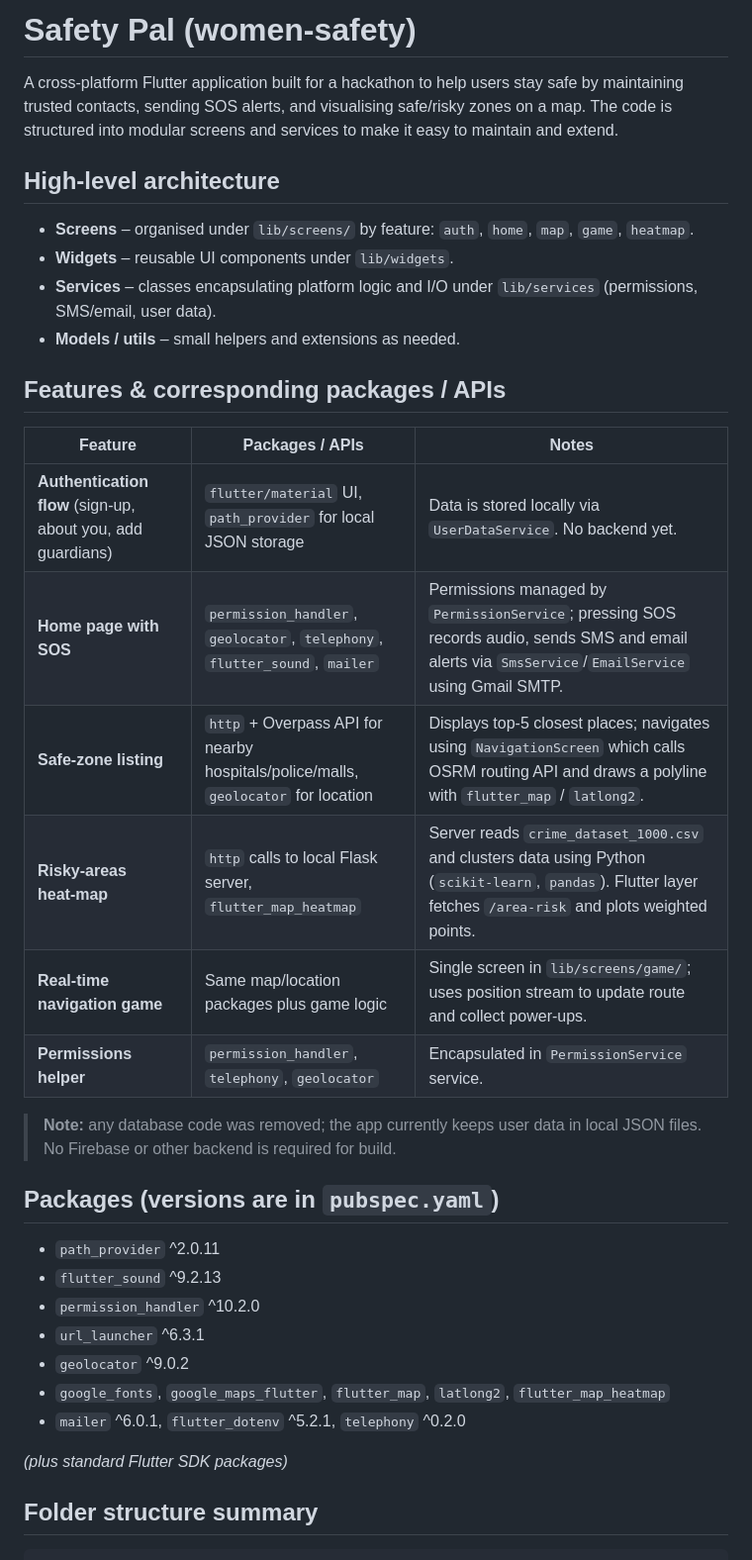
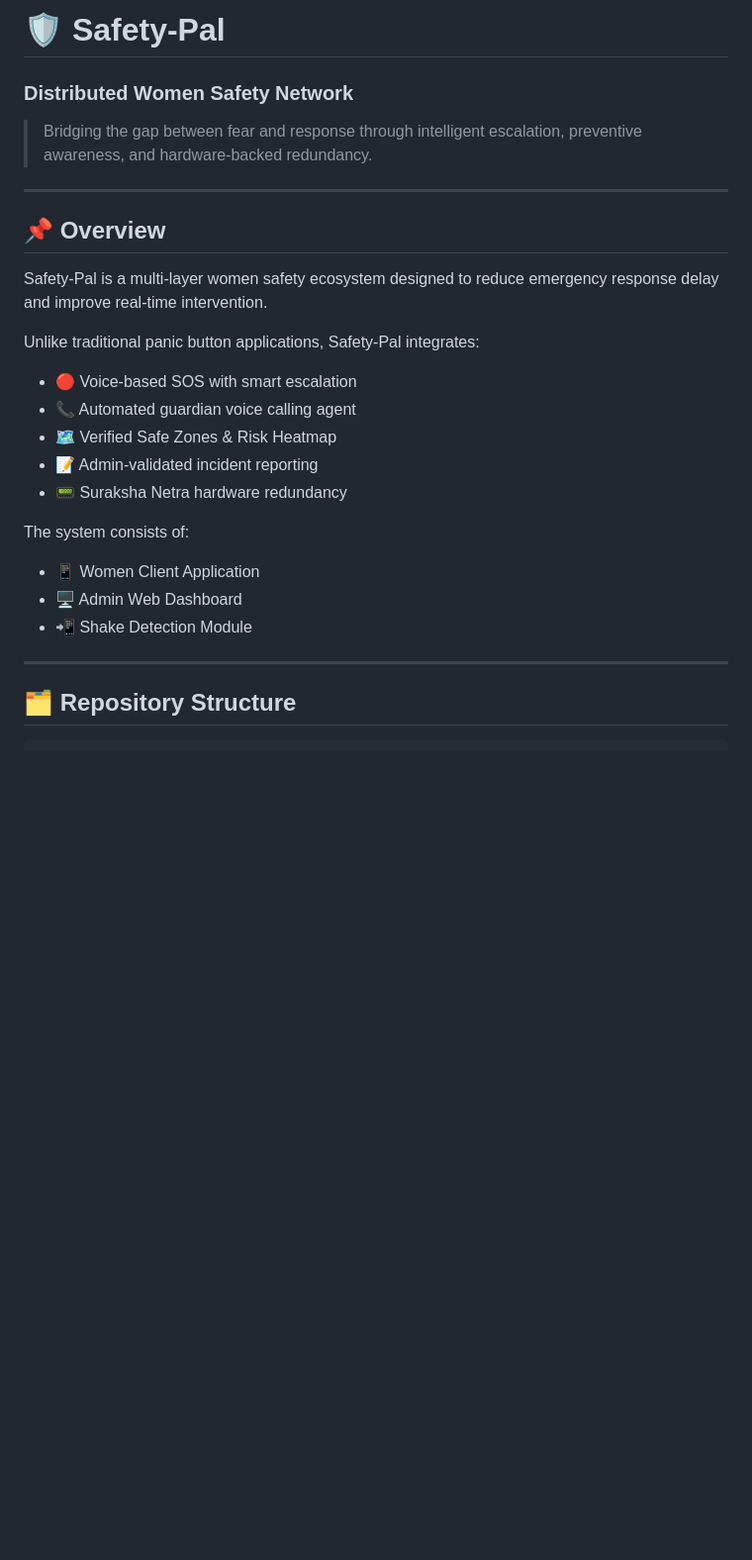
Before and after one commit to rugvedi20/glitch-club-women-safety, a Markdown page: README.md, the part around one of its changes. Shown at 99% size. Rendered like a GitHub page; blank space fills up the shorter version.

Commit message:
Final ReadMe Update

````diff
--- a/README.md
+++ b/README.md
@@ -1,46 +1,31 @@
-# Safety Pal (women-safety)
+# 🛡️ Safety-Pal
 
-A cross‑platform Flutter application built for a hackathon to help users
-stay safe by maintaining trusted contacts, sending SOS alerts, and visualising
-safe/risky zones on a map.  The code is structured into modular screens and
-services to make it easy to maintain and extend.
+### Distributed Women Safety Network
 
-## High‑level architecture
+> Bridging the gap between fear and response through intelligent escalation, preventive awareness, and hardware-backed redundancy.
 
-- **Screens** – organised under `lib/screens/` by feature: `auth`, `home`,
-  `map`, `game`, `heatmap`.
-- **Widgets** – reusable UI components under `lib/widgets`.
-- **Services** – classes encapsulating platform logic and I/O under
-  `lib/services` (permissions, SMS/email, user data).
-- **Models / utils** – small helpers and extensions as needed.
+---
 
-## Features & corresponding packages / APIs
+## 📌 Overview
 
-| Feature | Packages / APIs | Notes |
-|---------|----------------|-------|
-| **Authentication flow** (sign‑up, about you, add guardians) | `flutter/material` UI, `path_provider` for local JSON storage | Data is stored locally via `UserDataService`. No backend yet. |
-| **Home page with SOS** | `permission_handler`, `geolocator`, `telephony`, `flutter_sound`, `mailer` | Permissions managed by `PermissionService`; pressing SOS records audio, sends SMS and email alerts via `SmsService`/`EmailService` using Gmail SMTP. |
-| **Safe‑zone listing** | `http` + Overpass API for nearby hospitals/police/malls, `geolocator` for location | Displays top‑5 closest places; navigates using `NavigationScreen` which calls OSRM routing API and draws a polyline with `flutter_map` / `latlong2`. |
-| **Risky‑areas heat‑map** | `http` calls to local Flask server, `flutter_map_heatmap` | Server reads `crime_dataset_1000.csv` and clusters data using Python (`scikit‑learn`, `pandas`). Flutter layer fetches `/area-risk` and plots weighted points. |
-| **Real‑time navigation game** | Same map/location packages plus game logic | Single screen in `lib/screens/game/`; uses position stream to update route and collect power‑ups. |
-| **Permissions helper** | `permission_handler`, `telephony`, `geolocator` | Encapsulated in `PermissionService` service. |
+Safety-Pal is a multi-layer women safety ecosystem designed to reduce emergency response delay and improve real-time intervention.
 
-> **Note:** any database code was removed; the app currently keeps user data
-> in local JSON files.  No Firebase or other backend is required for build.
+Unlike traditional panic button applications, Safety-Pal integrates:
 
-## Packages (versions are in `pubspec.yaml`)
+* 🔴 Voice-based SOS with smart escalation
+* 📞 Automated guardian voice calling agent
+* 🗺 Verified Safe Zones & Risk Heatmap
+* 📝 Admin-validated incident reporting
+* 📟 Suraksha Netra hardware redundancy
 
-- `path_provider` ^2.0.11
-- `flutter_sound` ^9.2.13
-- `permission_handler` ^10.2.0
-- `url_launcher` ^6.3.1
-- `geolocator` ^9.0.2
-- `google_fonts`, `google_maps_flutter`, `flutter_map`, `latlong2`,
-  `flutter_map_heatmap`
-- `mailer` ^6.0.1, `flutter_dotenv` ^5.2.1, `telephony` ^0.2.0
+The system consists of:
 
-_(plus standard Flutter SDK packages)_
+* 📱 Women Client Application
+* 🖥 Admin Web Dashboard
+* 📲 Shake Detection Module
 
-## Folder structure summary
+---
+
+## 🗂 Repository Structure
 
 ```
````
Also changed, not shown: other parts of README.md (+262 -31 lines).
